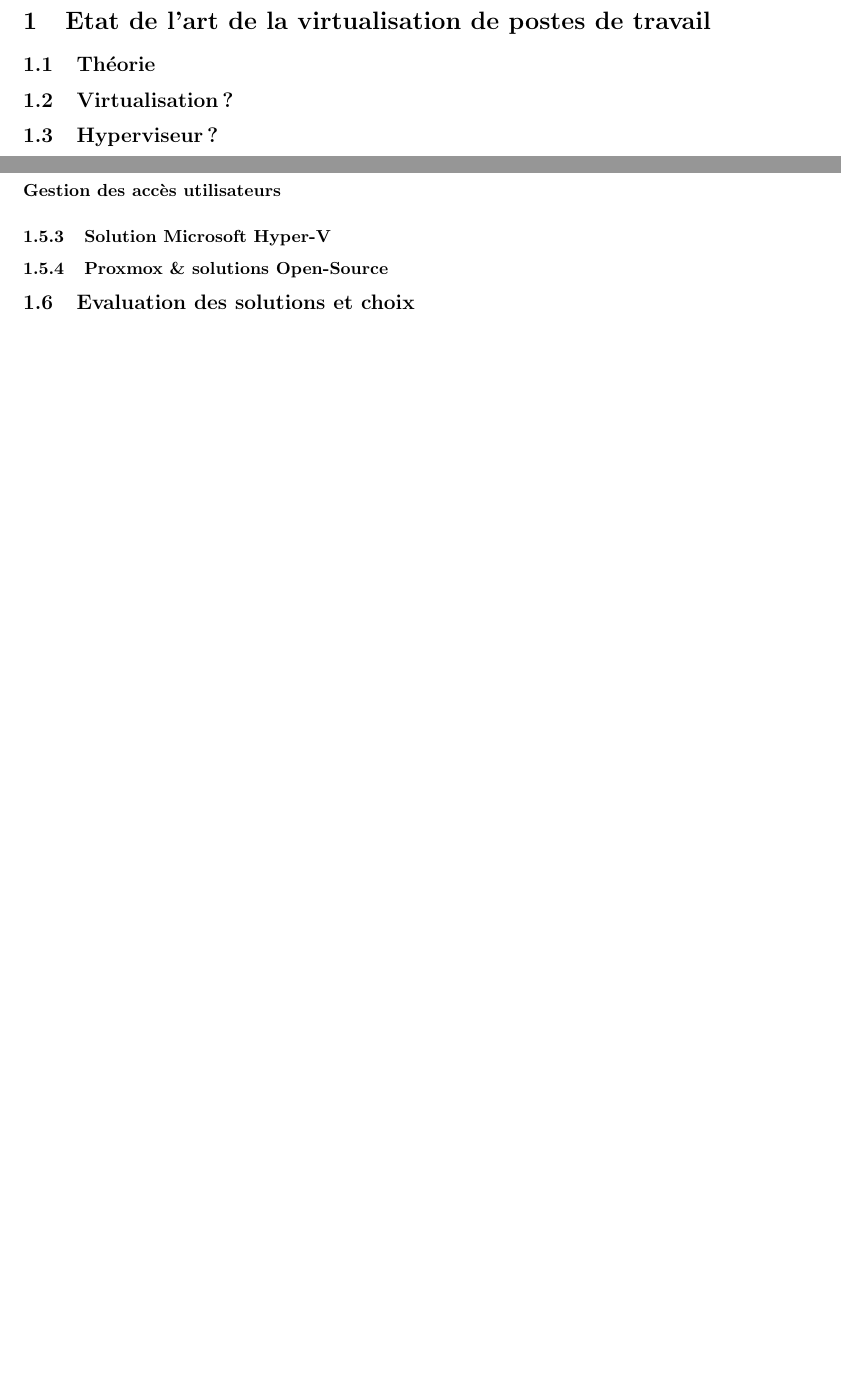
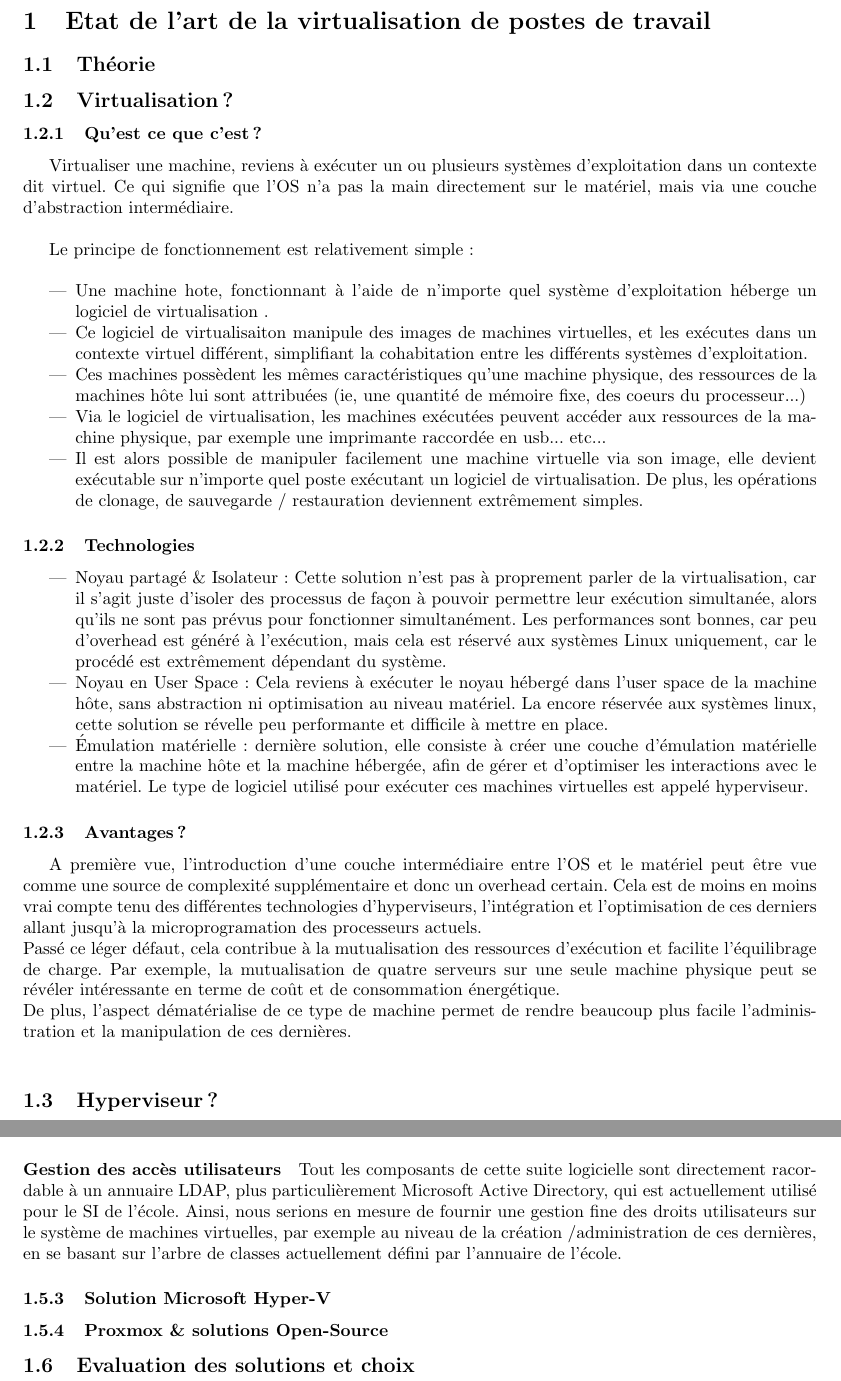
Before and after one commit to Arossius/PDC9-TechnoPedago, a LaTeX paper (EtudeExistant/Existant.tex, which reads EtudeExistant/Analyse.tex): two parts of pages 3 and 4 of 4 before the commit and two parts of pages 3 and 5 of 5 after it, joined at a grey line, cut so that both start at the same text, the shorter picture padded with empty space. Compiled offline with pdfLaTeX.

Commit message:
Added Presentation, Technology and Hyperviseur sections

```diff
--- a/EtudeExistant/Analyse.tex
+++ b/EtudeExistant/Analyse.tex
@@ -4,4 +4,31 @@
 
 \subsection{Virtualisation ?}
 
+\subsubsection{Qu'est ce que c'est ?}
+
+Virtualiser une machine, reviens à exécuter un ou plusieurs systèmes d'exploitation dans un contexte dit virtuel. Ce qui signifie que l'OS n'a pas la main directement sur le matériel, mais via une couche d'abstraction intermédiaire.\\
+
+Le principe de fonctionnement est relativement simple : \\
+\begin{itemize}
+\item  Une machine hote, fonctionnant à l'aide de n'importe quel système d'exploitation héberge un logiciel de virtualisation .
+\item Ce logiciel de virtualisaiton manipule des images de machines virtuelles, et les exécutes dans un contexte virtuel différent, simplifiant la cohabitation entre les différents systèmes d'exploitation.
+\item Ces machines possèdent les mêmes caractéristiques qu'une machine physique, des ressources de la machines hôte lui sont attribuées (ie, une quantité de mémoire fixe,  des coeurs du processeur...)
+\item Via le logiciel de virtualisation, les machines exécutées peuvent accéder aux ressources de la machine physique, par exemple une imprimante raccordée en usb... etc...
+\item Il est alors possible de manipuler facilement une machine virtuelle via son image, elle devient exécutable sur n'importe quel poste exécutant un logiciel de virtualisation. De plus, les opérations de clonage, de sauvegarde / restauration deviennent extrêmement simples.
+\end{itemize}
+
+\subsubsection{Technologies}
+
+\begin{itemize}
+\item Noyau partagé \& Isolateur : Cette solution n'est pas à proprement parler de la virtualisation, car il s'agit juste d'isoler des processus de façon à pouvoir permettre leur exécution simultanée, alors qu'ils ne sont pas prévus pour fonctionner simultanément. Les performances sont bonnes, car peu d'overhead est généré à l'exécution, mais cela est réservé aux systèmes Linux uniquement, car le procédé est extrêmement dépendant du système.
+\item Noyau en User Space : Cela reviens à exécuter le noyau hébergé dans l'user space de la machine hôte, sans abstraction ni optimisation au niveau matériel. La encore réservée aux systèmes linux, cette solution se révelle peu performante et difficile à mettre en place.
+\item Émulation matérielle  : dernière solution, elle consiste à créer une couche d'émulation matérielle entre la machine hôte et la machine hébergée, afin de gérer et d'optimiser les interactions avec le matériel. Le type de logiciel utilisé pour exécuter ces machines virtuelles est appelé hyperviseur.
+\end{itemize}
+
+\subsubsection{Avantages ?}
+
+A première vue, l'introduction d'une couche intermédiaire entre l'OS et le matériel peut être vue comme une source de complexité supplémentaire et donc un overhead certain. Cela est de moins en moins vrai compte tenu des différentes technologies d'hyperviseurs, l'intégration et l'optimisation de ces derniers allant jusqu'à la microprogramation des processeurs actuels.\\
+Passé ce léger défaut, cela contribue à la mutualisation des ressources d'exécution et facilite l'équilibrage de charge. Par exemple, la mutualisation de quatre serveurs sur une seule machine physique peut se révéler intéressante en terme de coût et de consommation énergétique.\\
+De plus, l'aspect dématérialise de ce type de machine permet de rendre beaucoup plus facile l'administration et la manipulation de ces dernières.\\
+
 \subsection{Hyperviseur ?}
@@ -45,7 +74,7 @@ Pour continuer, il est possible de rapatrier et d'exécuter sur la machine hébe
 De plus, une plateforme web...%TODO
 
 \paragraph{Gestion des accès utilisateurs}
-
+Tout les composants de cette suite logicielle sont directement racordable à un annuaire LDAP, plus particulièrement Microsoft Active Directory, qui est actuellement utilisé pour le SI de l'école. Ainsi, nous serions en mesure de fournir une gestion fine des droits utilisateurs sur le système de machines virtuelles, par exemple au niveau de la création /administration de ces dernières, en se basant sur l'arbre de classes actuellement défini par l'annuaire de l'école.
 
 \subsubsection{Solution Microsoft Hyper-V}
 
```
Also changed, not shown: EtudeExistant/Analyse.tex (2 more changed lines).
